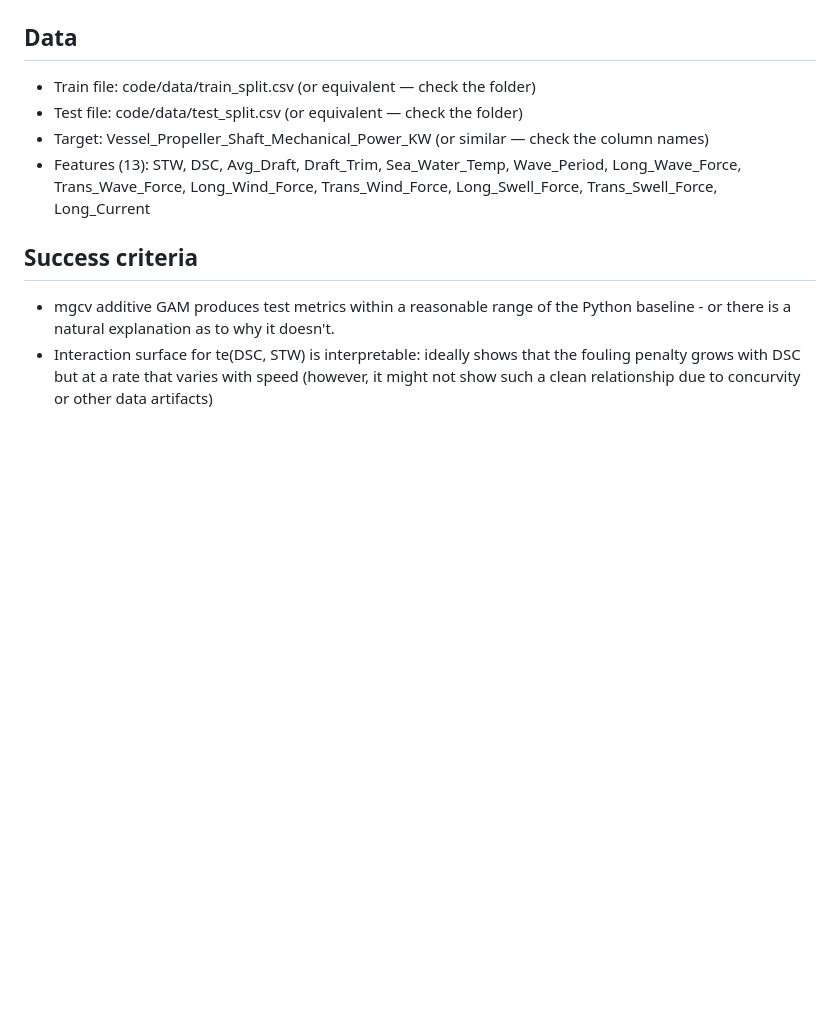
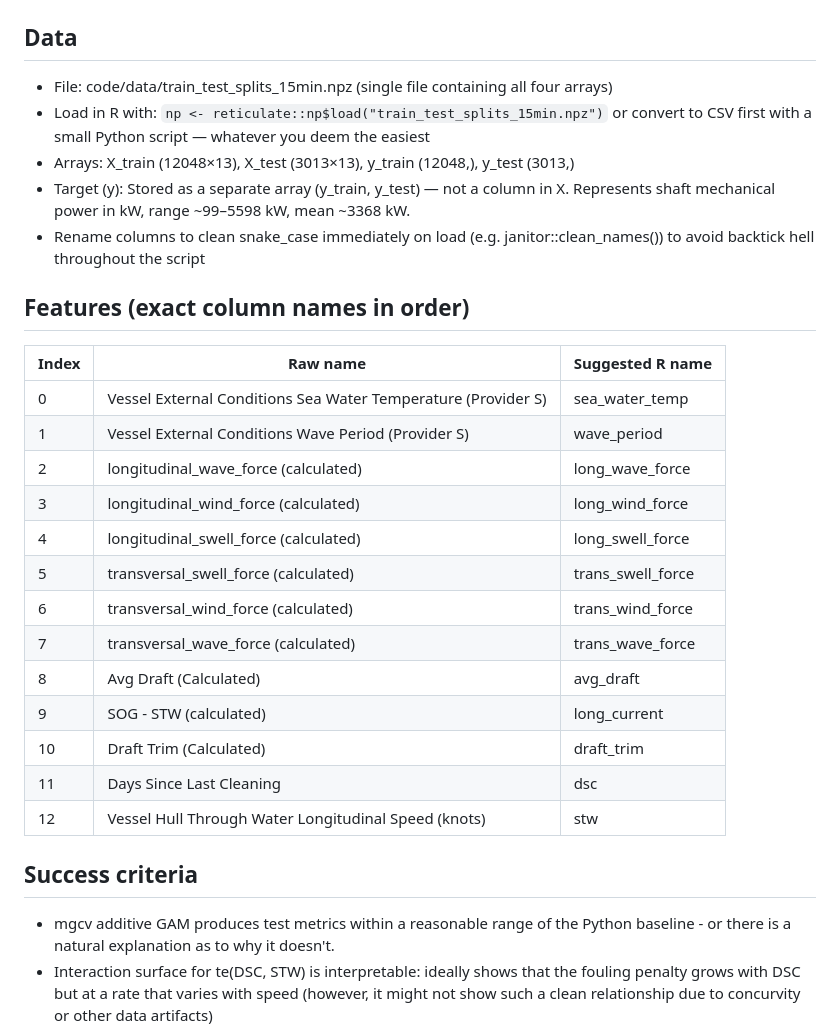
Before and after one commit to AugustBjerg/Master-s-thesis, a Markdown page: ANALYSIS_BRIEF.md, the part around the change. GitHub-like rendering; blank space fills up the shorter version.

Commit message:
Updated instructions

```diff
--- a/ANALYSIS_BRIEF.md
+++ b/ANALYSIS_BRIEF.md
@@ -26,12 +26,28 @@ This is a supplementary analysis to my submitted master's thesis on marine biofo
 - Produce a 2D interaction surface (3D plot) that allows me to visually inspect the interaction
 
 ## Data
-- Train file: code/data/train_split.csv (or equivalent — check the folder)
-- Test file: code/data/test_split.csv (or equivalent — check the folder)
-- Target: Vessel_Propeller_Shaft_Mechanical_Power_KW (or similar — check the column names)
-- Features (13): STW, DSC, Avg_Draft, Draft_Trim, Sea_Water_Temp, Wave_Period,
-  Long_Wave_Force, Trans_Wave_Force, Long_Wind_Force, Trans_Wind_Force,
-  Long_Swell_Force, Trans_Swell_Force, Long_Current
+- File: code/data/train_test_splits_15min.npz (single file containing all four arrays)
+- Load in R with: `np <- reticulate::np$load("train_test_splits_15min.npz")` or convert to CSV first with a small Python script — whatever you deem the easiest
+- Arrays: X_train (12048×13), X_test (3013×13), y_train (12048,), y_test (3013,)
+- Target (y): Stored as a separate array (y_train, y_test) — not a column in X. Represents shaft mechanical power in kW, range ~99–5598 kW, mean ~3368 kW.
+- Rename columns to clean snake_case immediately on load (e.g. janitor::clean_names()) to avoid backtick hell throughout the script
+
+## Features (exact column names in order)
+| Index | Raw name | Suggested R name |
+|-------|----------|-----------------|
+| 0  | Vessel External Conditions Sea Water Temperature (Provider S) | sea_water_temp |
+| 1  | Vessel External Conditions Wave Period (Provider S) | wave_period |
+| 2  | longitudinal_wave_force (calculated) | long_wave_force |
+| 3  | longitudinal_wind_force (calculated) | long_wind_force |
+| 4  | longitudinal_swell_force (calculated) | long_swell_force |
+| 5  | transversal_swell_force (calculated) | trans_swell_force |
+| 6  | transversal_wind_force (calculated) | trans_wind_force |
+| 7  | transversal_wave_force (calculated) | trans_wave_force |
+| 8  | Avg Draft (Calculated) | avg_draft |
+| 9  | SOG - STW (calculated) | long_current |
+| 10 | Draft Trim (Calculated) | draft_trim |
+| 11 | Days Since Last Cleaning | dsc |
+| 12 | Vessel Hull Through Water Longitudinal Speed (knots) | stw |
 
 ## Success criteria
 - mgcv additive GAM produces test metrics within a reasonable range of the Python baseline - or there is a natural explanation as to why it doesn't.
```
